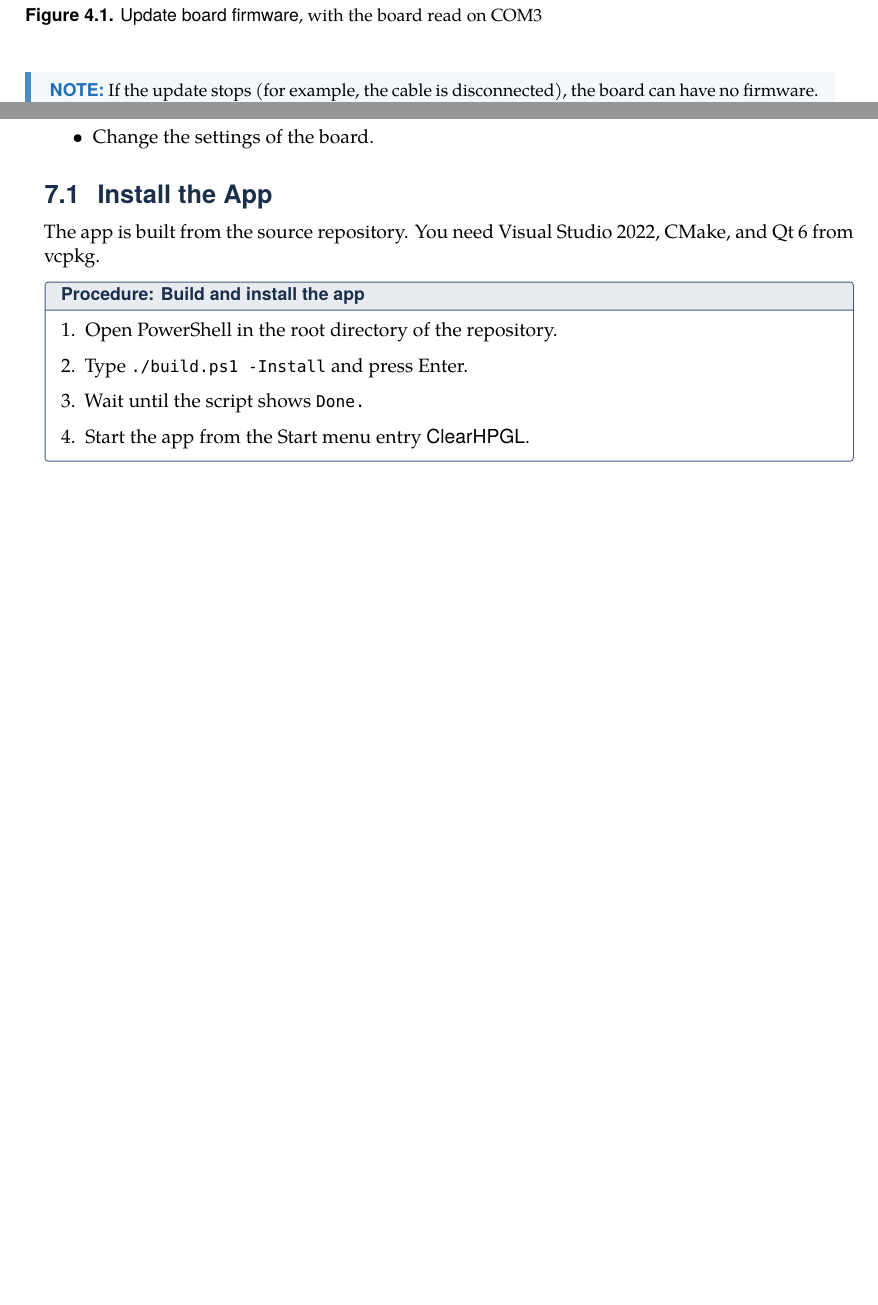
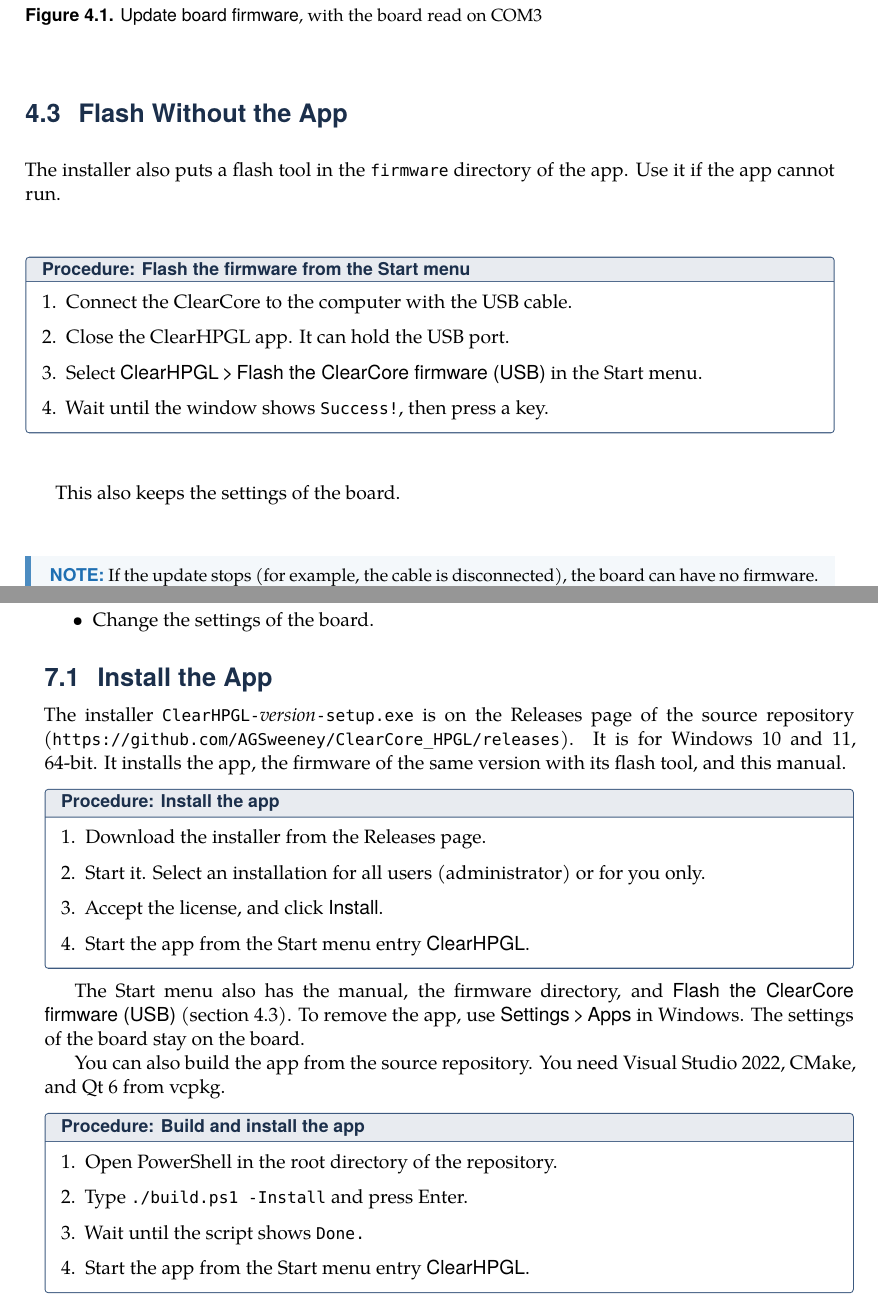
Before and after one commit to AGSweeney/ClearCore_HPGL, a LaTeX book (docs/manual/clearhpgl-manual.tex, which reads docs/manual/chapters/ch04-firmware.tex, docs/manual/chapters/ch06-app.tex): two parts of pages 26 and 41 of 75, joined at a grey line, cut so that both start at the same text, the shorter picture padded with empty space. Compiled offline with XeLaTeX; a missing font is replaced by an installed copy or a similar font.

Commit message:
Windows installer (Inno Setup 6) for release 0.2.0
- installer/ClearHPGL.iss and build_installer.ps1 (from the ECamUI installer): builds the
  firmware and the app, stages the deployed app without test programs, the firmware with
  bossac and a command-line flasher, and the manual and licences; version from
  CHPGL_FIRMWARE_VERSION. Output dist/ClearHPGL-<version>-setup.exe (ignored).
- tools/bossac/LICENSE (BSD-3, ShumaTech): shipped with bossac.
- README: install from Releases, build the installer; homing and limits no longer listed
  as unsupported.
- Manual: installing the app with the installer, flashing from the Start menu.

```diff
--- a/docs/manual/chapters/ch04-firmware.tex
+++ b/docs/manual/chapters/ch04-firmware.tex
@@ -57,6 +57,23 @@
 The update keeps all settings of the board: the plot area, the speeds, and
 the network address. They are in a part of the memory that the update does
 not erase. The update does not start while a job plots.
+
+\section{Flash Without the App}\label{sec:fw-cmd}
+
+The installer also puts a flash tool in the \file{firmware} directory of the
+app. Use it if the app cannot run.
+
+\begin{procedure}{Flash the firmware from the Start menu}
+\begin{enumerate}
+  \item Connect the ClearCore to the computer with the USB cable.
+  \item Close the ClearHPGL app. It can hold the USB port.
+  \item Select \menu{ClearHPGL\,>\,Flash the ClearCore firmware (USB)} in the
+        Start menu.
+  \item Wait until the window shows \code{Success!}, then press a key.
+\end{enumerate}
+\end{procedure}
+
+This also keeps the settings of the board.
 
 \begin{note}
 \notelabel If the update stops (for example, the cable is disconnected), the
--- a/docs/manual/chapters/ch06-app.tex
+++ b/docs/manual/chapters/ch06-app.tex
@@ -13,8 +13,29 @@
 
 \section{Install the App}
 
-The app is built from the source repository. You need Visual Studio 2022,
-CMake, and Qt~6 from vcpkg.
+The installer \file{ClearHPGL-}\textit{version}\file{-setup.exe} is on the
+Releases page of the source repository
+(\url{https://github.com/AGSweeney/ClearCore_HPGL/releases}). It is for
+Windows 10 and 11, 64-bit. It installs the app, the firmware of the same
+version with its flash tool, and this manual.
+
+\begin{procedure}{Install the app}
+\begin{enumerate}
+  \item Download the installer from the Releases page.
+  \item Start it. Select an installation for all users (administrator) or
+        for you only.
+  \item Accept the license, and click \menu{Install}.
+  \item Start the app from the Start menu entry \menu{ClearHPGL}.
+\end{enumerate}
+\end{procedure}
+
+The Start menu also has the manual, the firmware directory, and
+\menu{Flash the ClearCore firmware (USB)} (section~\ref{sec:fw-cmd}). To
+remove the app, use \menu{Settings\,>\,Apps} in Windows. The settings of the
+board stay on the board.
+
+You can also build the app from the source repository. You need Visual Studio
+2022, CMake, and Qt~6 from vcpkg.
 
 \begin{procedure}{Build and install the app}
 \begin{enumerate}
```
Also changed, not shown: docs/manual/clearhpgl-manual.tex (+2 -1 lines), README.md, docs/manual/clearhpgl-manual.pdf, 5 other files.
